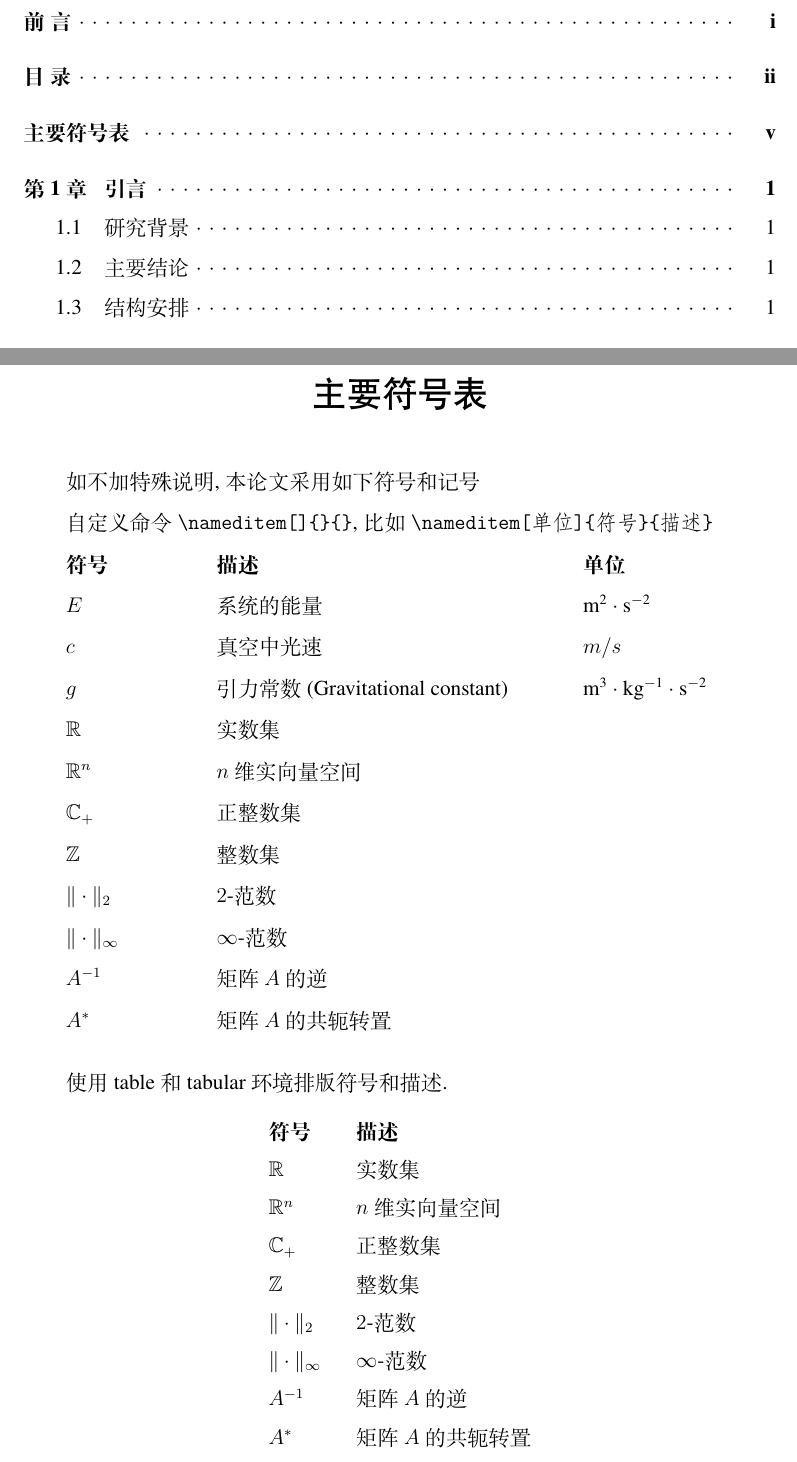
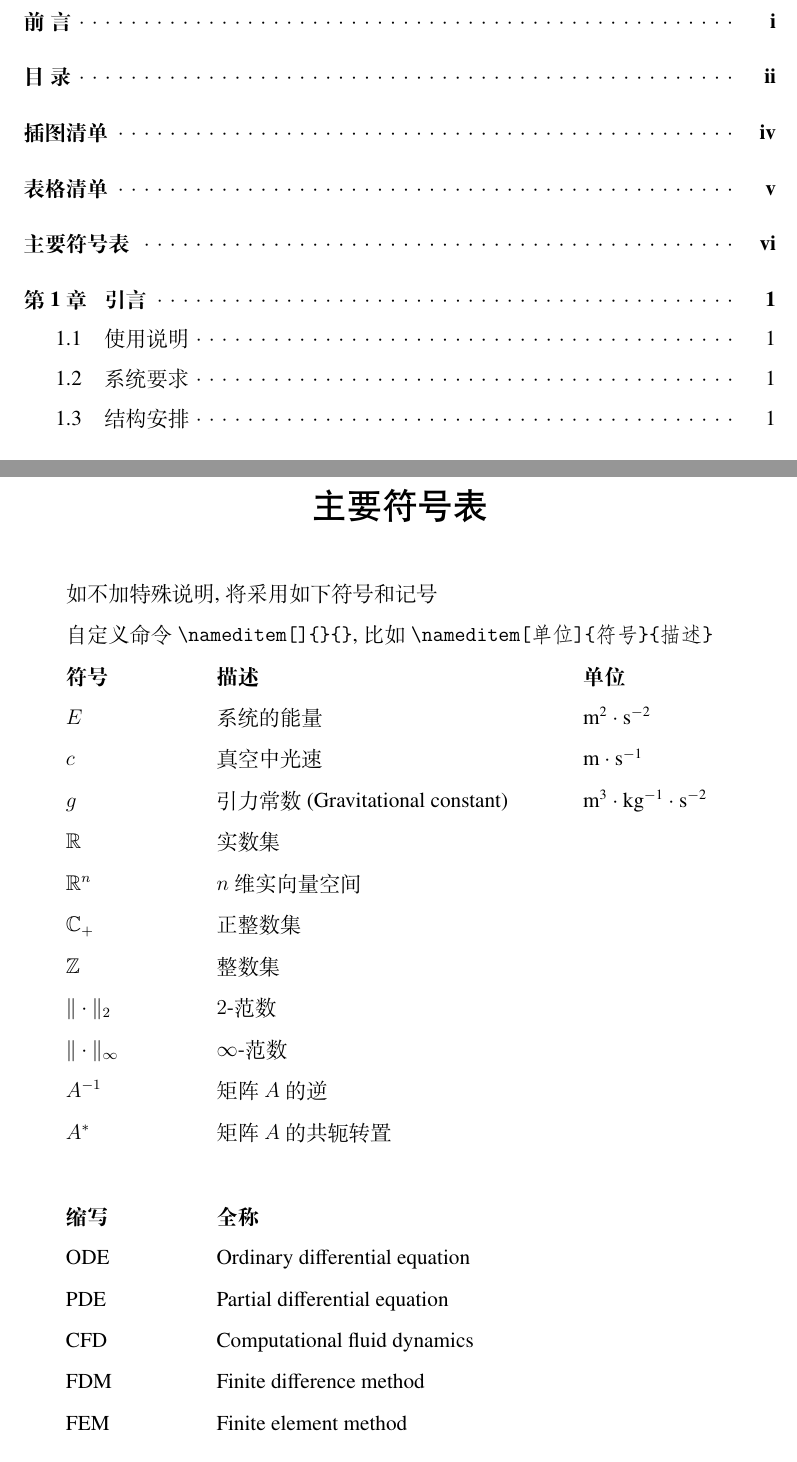
Before and after one commit to andy123t/zhbook, a LaTeX thesis (main.tex, which reads zhbook.cls): two parts of pages 3 and 6 of 23 before the commit and two parts of pages 3 and 7 of 24 after it, joined at a grey line, cut so that both start at the same text. Compiled offline with XeLaTeX.

Commit message:
version 1.6

```diff
--- a/main.tex
+++ b/main.tex
@@ -27,10 +24,10 @@
 
 
 %----- 添加需要用的其他宏包 -----
+\usepackage{listings}
 \usepackage{subfig}
 \usepackage{pdfpages}
 %\usepackage{xltxtra}
-%\usepackage[cleardoublepage=plain]{scrextend}
 
 %----- 参考文献格式 -----
 %\bibliographystyle{plain} % abbrv, unsrt, siam
@@ -126,13 +124,13 @@
 
 \begin{symbolpage}
 
-如不加特殊说明, 本论文采用如下符号和记号
+如不加特殊说明, 将采用如下符号和记号
 
 自定义命令 \verb|\nameditem[]{}{}|, 比如 \verb|\nameditem[单位]{符号}{描述}|
 
 \nameditem[\textbf{单位}]{\textbf{符号}}{\textbf{描述}}
 \nameditem[$\mathrm{m^{2} \cdot s^{-2}}$]{$E$}{系统的能量}
-\nameditem[$m/s$]{$c$}{真空中光速}
+\nameditem[$\mathrm{m\cdot s^{-1}}$]{$c$}{真空中光速}
 \nameditem[$\mathrm{m^{3}\cdot kg^{-1} \cdot s^{-2}}$]{$g$}{引力常数~(Gravitational constant)}
 
 %\nameditem{\textbf{符号}}{\textbf{描述}}
@@ -145,25 +143,32 @@
 \nameditem{$A^{-1}$}{矩阵 $A$ 的逆}
 \nameditem{$A^{*}$}{矩阵 $A$ 的共轭转置}
 
-\vspace{1em}
-使用 table 和 tabular 环境排版符号和描述.
-\begin{table}[htp!]
-\centering
-\renewcommand\arraystretch{1.5} %定义表格高度
-\setlength\tabcolsep{10pt} %调节列间距
-\begin{tabular}{ll}
-  \textbf{符号} & \textbf{描述} \\
-  $\mathbb{R}$  & 实数集   \\
-  $\mathbb{R}^{n}$  & $n$ 维实向量空间   \\
-  $\mathbb{C}_{+}$  & 正整数集  \\
-  $\mathbb{Z}$  & 整数集  \\
-  $\|\cdot\|_2$  & $2$-范数   \\
-  $\|\cdot\|_{\infty}$  & $\infty$-范数   \\
-  $A^{-1}$  & 矩阵 $A$ 的逆  \\
-  $A^{*}$   & 矩阵 $A$ 的共轭转置
-\end{tabular}
-\end{table}
+\vspace{2em}
+\nameditem{\textbf{缩写}}{\textbf{全称}}
+\nameditem{ODE}{Ordinary differential equation}
+\nameditem{PDE}{Partial differential equation}
+\nameditem{CFD}{Computational fluid dynamics}
+\nameditem{FDM}{Finite difference method}
+\nameditem{FEM}{Finite element method}
 
+%\vspace{1em}
+%使用 table 和 tabular 环境排版符号和描述.
+%\begin{table}[htp!]
+%\centering
+%\renewcommand\arraystretch{1.5} %定义表格高度
+%\setlength\tabcolsep{10pt} %调节列间距
+%\begin{tabular}{ll}
+%  \textbf{符号} & \textbf{描述} \\
+%  $\mathbb{R}$  & 实数集   \\
+%  $\mathbb{R}^{n}$  & $n$ 维实向量空间   \\
+%  $\mathbb{C}_{+}$  & 正整数集  \\
+%  $\mathbb{Z}$  & 整数集  \\
+%  $\|\cdot\|_2$  & $2$-范数   \\
+%  $\|\cdot\|_{\infty}$  & $\infty$-范数   \\
+%  $A^{-1}$  & 矩阵 $A$ 的逆  \\
+%  $A^{*}$   & 矩阵 $A$ 的共轭转置
+%\end{tabular}
+%\end{table}
 
 \end{symbolpage}
 
--- a/zhbook.cls
+++ b/zhbook.cls
@@ -2,20 +2,21 @@
 %%	This is file `zhbook.cls',
 %%
 %%	@author andy123t
-%%	@date 2022/06/17
-%%	@version v1.5
+%%	@date 2022/06/18
+%%	@version v1.6
 %%	@address https://github.com/andy123t/zhbook
 %%
 
 % ---------- 定义的新的Class ----------
-\ProvidesClass{zhbook}[2022/06/17 v1.5]
+\ProvidesClass{zhbook}[2022/06/18 v1.6]
 \NeedsTeXFormat{LaTeX2e}
 
 % ---------- 定义的新的Options ----------
 \newif\ifprint
-\newif\ifpdf
 \DeclareOption{print}{\printtrue}
-\DeclareOption{pdf}{\pdftrue}
+\DeclareOption{openany}{\PassOptionsToClass{openany}{ctexbook}}
+\DeclareOption{openright}{\PassOptionsToClass{openright}{ctexbook}}
+\DeclareOption{twoside}{\PassOptionsToClass{twoside}{ctexbook}}
 \DeclareOption*{\PassOptionsToClass{\CurrentOption}{ctexbook}}
 \ProcessOptions\relax
 
@@ -24,10 +25,6 @@
 \@ifclasslater{ctexbook}{2017/01/01}{}{%
     \ClassError{shnuthesis}{ctex >= 2017/01/01 is required ...}{}%
 }
-
-\ifpdf
-	\PassOptionsToClass{oneside}{book}
-\fi
 
 % ---------- 中文字体宏包 ----------
 \PassOptionsToPackage{no-math}{fontspec}
@@ -61,6 +58,27 @@
 \RequirePackage{etoolbox}
 \RequirePackage{xstring}    % 使用条件语句
 %\RequirePackage{xparse}
+
+% ------- 重新定义 cleardoublepage --------
+\renewcommand{\cleardoublepage}{\clearpage
+    \clearpage\if@twoside\ifodd\c@page\else%
+    \thispagestyle{empty}%
+    \hbox{}\newpage\if@twocolumn\hbox{}\newpage\fi\fi\fi%
+}
+
+% ----- 设置超链接 -----
+\RequirePackage{hyperref}
+\hypersetup{
+	colorlinks = true,
+	linkcolor = black,
+	citecolor = blue,
+	filecolor = blue,
+    urlcolor =blue,
+}
+
+\ifprint
+	\hypersetup{hidelinks} % remove link color and border
+\fi
 
 % --------设置图片的路径 ---------
 \graphicspath{{./figure/}{./figures/}{./image/}{./images/}}
@@ -158,25 +176,12 @@
 %     \vskip-1.5pt
 % }
 
-% ------- 重新定义 cleardoublepage --------
-\def\cleardoublepage{%
-  \clearpage
-  \ifprint
-      \ifodd\c@page
-      \else
-        \thispagestyle{empty}%
-        \hbox{}%
-        \newpage
-    \fi
-  \fi
-}
-
 % ------------ 设置页眉样式 -----------
 \newcommand{\headstyle}{
 	% \fancyhead[R]{\fangsong\zihao{5} \leftmark}
 	% \fancyhead[L]{\fangsong\zihao{5} 书籍的名字}
-	\fancyhead[RO,LE]{\fangsong\zihao{5} ~\thepage~}
-	\fancyhead[LO,RE]{\fangsong\zihao{5} \nouppercase{\leftmark}}
+	\fancyhead[RO,LE]{\fangsong\zihao{5} \thinspace\thepage\thinspace}
+	\fancyhead[LO,RE]{\fangsong\zihao{5} \thinspace\nouppercase{\leftmark}\thinspace}
 }
 
 % ------- 设置页脚样式 ----------
@@ -238,8 +243,8 @@
 %\setlength{\itemsep}{3pt plus 1pt minus 2pt}
 
 % ----- 重新设置图表autoref -------
-\newcommand{\figureautorefname}{图}
-\newcommand{\tableautorefname}{表}
+\renewcommand{\figureautorefname}{图}
+\renewcommand{\tableautorefname}{表}
 
 % --- 使用tabularx库并定义新的左右中格式 ----
 \newcolumntype{L}{X}
@@ -321,14 +326,14 @@
 %\renewcommand{\theequation}{\arabic{chapter}.\arabic{equation}}
 
 % 重新设置公式autoref
-\newcommand{\equationautorefname}{公式}
+\renewcommand{\equationautorefname}{公式}
 
 % ---- 定义列表项的样式 -----
 \RequirePackage{enumitem}
 \setlist{nolistsep}
 % \setitemize{itemsep=3pt}
 
-%------------- 定义新的标题页面 -------------------
+% ------------- 定义新的标题页面 -------------------
 
 % ------ 添加几个新的文档属性 ------
 \def \defsubtitle {}
@@ -344,52 +349,57 @@
 
 % ------- 重置命令 maketitle -------
 \renewcommand{\maketitle}[1][15em]{
+	\phantomsection
+	\pdfbookmark[0]{封~面}{cover}
 	\begin{titlepage}
-	%\pdfbookmark[0]{封~面}{cover}
 			\centering
 			\scshape  % 对标题页上的所有文本使用小写字母
 
 			\vspace*{20mm}
+
 			\rule{\textwidth}{1.6pt}\vspace*{-\baselineskip}\vspace*{2pt}  % 粗水平线
     	    \rule{\textwidth}{0.4pt}   % 细水平线
 
-			\vspace{0.75\baselineskip} % 标题上方的空白
+			\vspace*{0.75\baselineskip} % 标题上方的空白
 
 			\begin{center}
 			\parbox[t]{15cm}{\centering \zihao{1} \heiti \@title}
 			\end{center}
 
-			\vspace{0.75\baselineskip} % 标题下方的空白
+			\vspace*{0.75\baselineskip} % 标题下方的空白
 
 			\rule{\textwidth}{0.4pt}\vspace*{-\baselineskip}\vspace{3.2pt} % 细水平线
 			\rule{\textwidth}{1.6pt}   % 粗水平线
 
-			\vspace{1\baselineskip}  % 标题栏后的空白
+			\vspace*{1\baselineskip}  % 标题栏后的空白
 
     	\large
     	\@author
-    	\vspace{0.1\baselineskip}
+    	\vspace*{0.1\baselineskip}
 
     	\defcollege
-    	\vspace{0.1\baselineskip}
+    	\vspace*{0.1\baselineskip}
 
     	\defbioinfo
-    	\vspace{0.1\baselineskip}
+    	\vspace*{0.1\baselineskip}
 
     	\vfill
 
     	\plogo % Publisher logo
 
-			\vspace{0.3\baselineskip} % Whitespace under the publisher logo
+		\vspace*{0.3\baselineskip} % Whitespace under the publisher logo
 
 		\defpubyear % Publication year
 
 		{\large \defpublisher} % Publisher
 
-			\vspace{0.3\baselineskip}
+		\vspace*{0.3\baselineskip}
 
 	\end{titlepage}
+	\clearpage
+	\if@openright
         \cleardoublepage
+    \fi
 }
 
 % ------------ 定义新的声明页面 --------------
@@ -428,6 +438,9 @@
 	\vspace{-1ex}
 	\paragraph{\heiti 关键词：} \cnkeyword
 	\clearpage
+	\if@openright
+        \cleardoublepage
+    \fi
 }
 
 % ----------------- 英文摘要环境 ----------------
@@ -445,6 +458,9 @@
 	\vspace{-1ex}
 	\paragraph{\bfseries Key Words: } \enkeyword
 	\clearpage
+	\if@openright
+        \cleardoublepage
+    \fi
 }
 
 % ------------------ 前言环境 -------------
@@ -456,19 +472,16 @@
 	\vspace*{-1ex}
 	\begin{center} \chpzihao \bfseries 前~~言 \end{center}
 	\vspace*{3ex}
-	% \chapter*{前~~~言}
+	%\chapter*{前~~言}
 }{
+	\clearpage
+	\if@openright
         \cleardoublepage
+    \fi
 }
 
 % ------------- 定义新的目录页面 ----------------
 \RequirePackage{tocloft}
-\RequirePackage{hyperref}
-\hypersetup{
-	colorlinks = true,
-	linkcolor  = black,
-	citecolor = black
-} % 去掉目录红框
 \renewcommand{\cfttoctitlefont}{\hfill \heiti \chpzihao}
 \renewcommand{\cftaftertoctitle}{\hfill}
 \renewcommand{\cftloftitlefont}{\hfill \heiti \chpzihao}
@@ -524,11 +537,13 @@
 	\pagestyle{plain}
 	\addtoctotoc{#1}
 	\tableofcontents
+	\if@openright
         \cleardoublepage
+    \fi
 	\pagestyle{main}
 }
 
-% ----------- 重定义插图索引和表格索引 ----------
+% ----------- 设置插图清单和表格清单格式 ----------
 \titlecontents{figure}[0pt]{}{
 \figureautorefname\hspace*{0.5em}\thecontentslabel\quad}{}{
 \titlerule*[8pt]{$\cdot$}\contentspage}
@@ -536,27 +551,28 @@
 \tableautorefname\hspace*{0.5em}\thecontentslabel\quad}{}{
 \titlerule*[8pt]{$\cdot$}\contentspage}
 
-\AtBeginDocument{
-\let \oldlistoffigures \listoffigures
-\renewcommand\listoffigures{%
-    \newpage
+% ----------- 重定义插图清单和表格清单 ----------
+\newcommand\makelof{
+    \clearpage
 	\phantomsection
 	\addcontentsline{toc}{chapter}{\listfigurename}
-    \vspace*{-7.5ex}
-    \addtocontents{lof}{\linespread{1.6}\selectfont}
-    \oldlistoffigures
+    \chapter*{\listfigurename}
+    \@starttoc{lof}
+    \clearpage
+    \if@openright
         \cleardoublepage
+    \fi
 }
-\let\oldlistoftables \listoftables
-\renewcommand\listoftables{%
-    \newpage
+\newcommand\makelot{
+    \clearpage
     \phantomsection
     \addcontentsline{toc}{chapter}{\listtablename}
-    \vspace*{-7.5ex}
-    \addtocontents{lot}{\linespread{1.6}\selectfont}
-    \oldlistoftables
+    \chapter*{\listtablename}
+    \@starttoc{lot}
+    \clearpage
+    \if@openright
         \cleardoublepage
-}
+    \fi
 }
 
 % ---------- 定义主要符号表环境 -----------
@@ -567,7 +583,10 @@
 	\chapter*{主要符号表}
 	\chaptermark{主要符号表}
 }{
+	\clearpage
+	\if@openright
         \cleardoublepage
+    \fi
 }
 
 % \let \oldappendix \appendix
```
Also changed, not shown: main.pdf, main.tex (51 more changed lines). Lines whose indentation alone changed are shown as unchanged.
